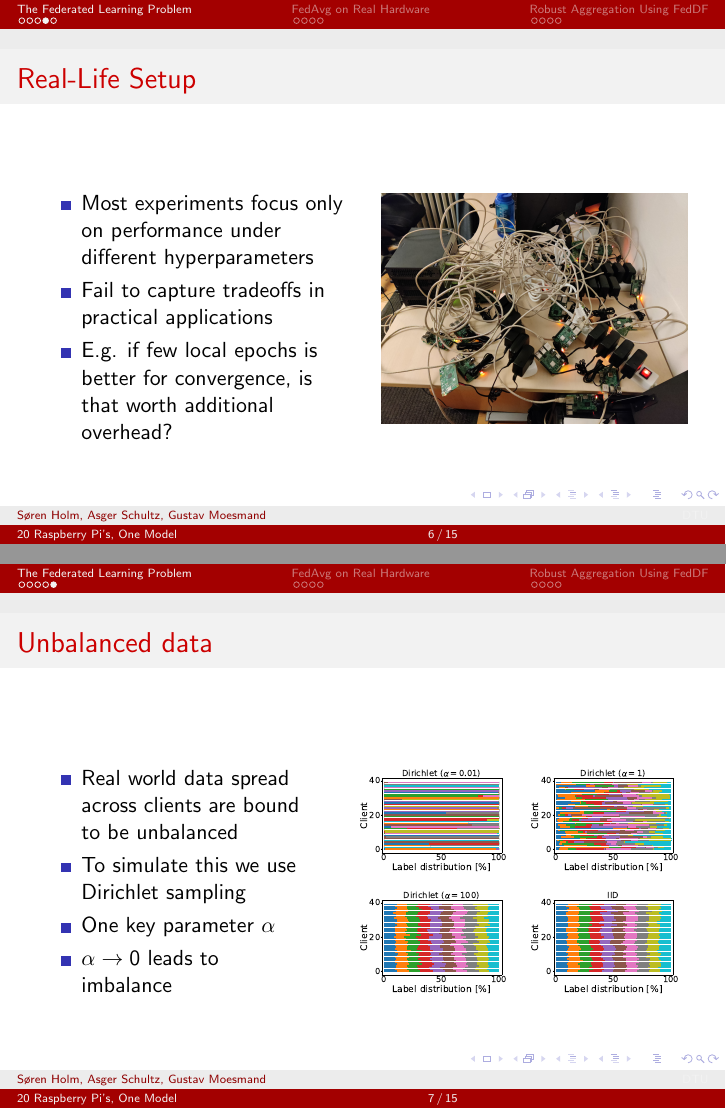
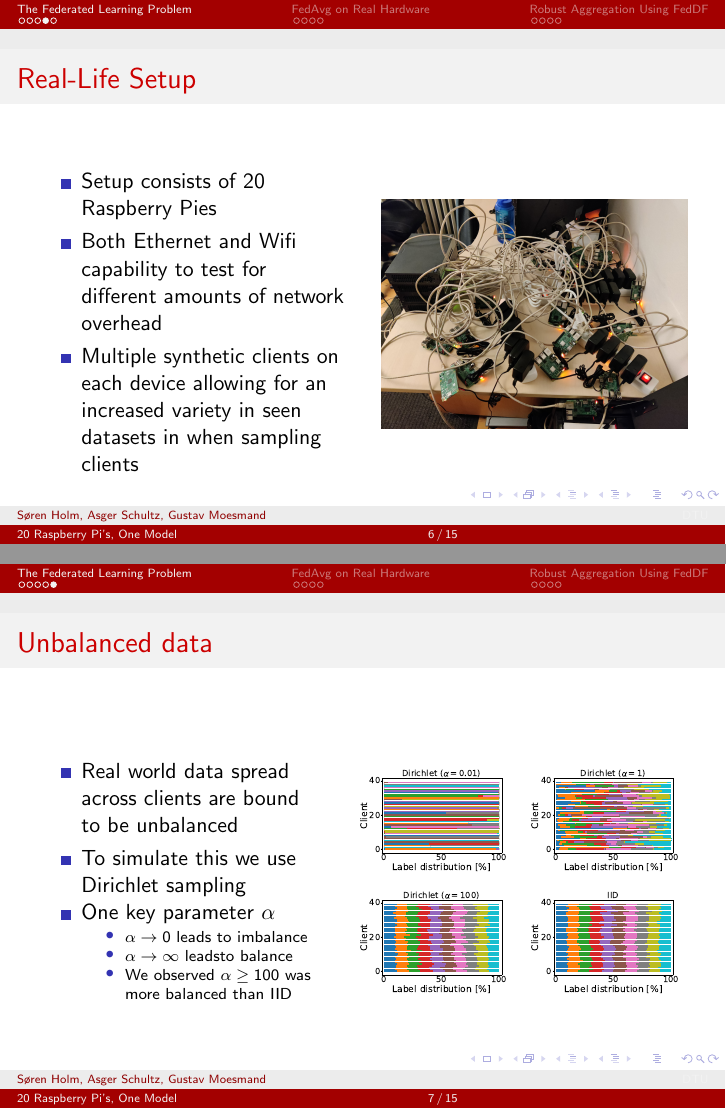
Before and after one commit to peleiden/federated, LaTeX slides (reports/slides.tex): pages 6 and 7 of 15, joined at a grey line. Compiled offline with pdfLaTeX.

Commit message:
Changed real life setup slide

```diff
--- a/reports/slides.tex
+++ b/reports/slides.tex
@@ -129,9 +129,9 @@
     \begin{columns}
 	    \begin{column}{.5\textwidth}
 		    \begin{itemize}
-			    \item Most experiments focus only on performance under different hyperparameters
-			    \item Fail to capture tradeoffs in practical applications
-			    \item E.g. if few local epochs is better for convergence, is that worth additional overhead?
+			    \item Setup consists of 20 Raspberry Pies
+			    \item Both Ethernet and Wifi capability to test for different amounts of network overhead
+			    \item Multiple synthetic clients on each device allowing for an increased variety in seen datasets in when sampling clients
 		    \end{itemize}
 	    \end{column}
 	    \begin{column}{.5\textwidth}
@@ -149,7 +149,11 @@
 				\item Real world data spread across clients are bound to be unbalanced
 				\item To simulate this we use Dirichlet sampling
 				\item One key parameter $\alpha$
-				\item $\alpha \to 0$ leads to imbalance
+					\begin{itemize}
+						\item $\alpha \to 0$ leads to imbalance
+						\item $\alpha \to \infty$ leadsto balance
+						\item We observed $\alpha \geq 100$ was more balanced than IID
+					\end{itemize}
 			\end{itemize}
 		\end{column}
 		\begin{column}{.55\textwidth}
```
